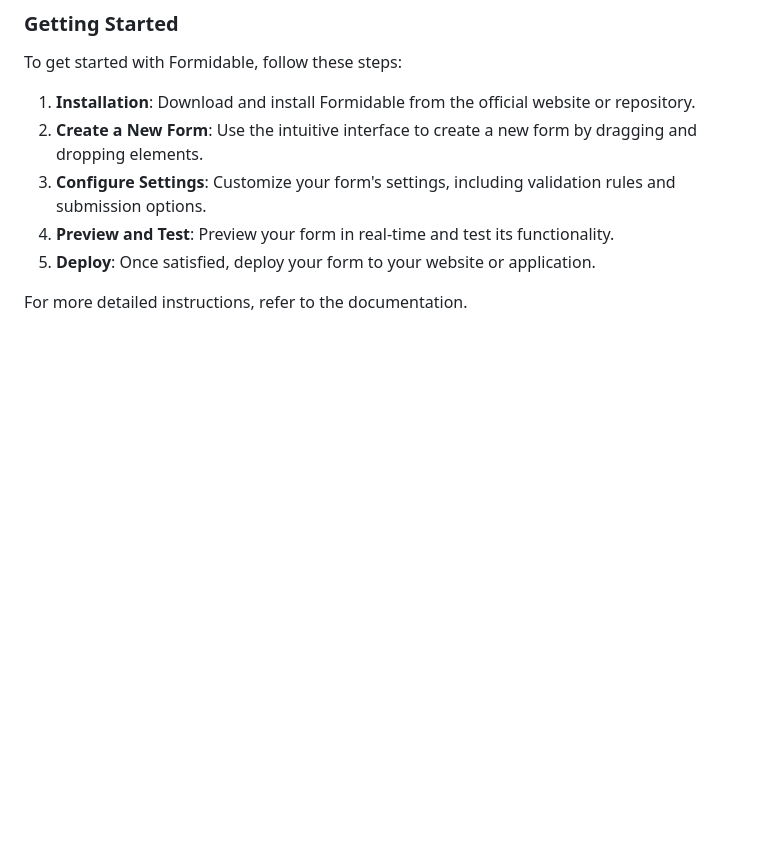
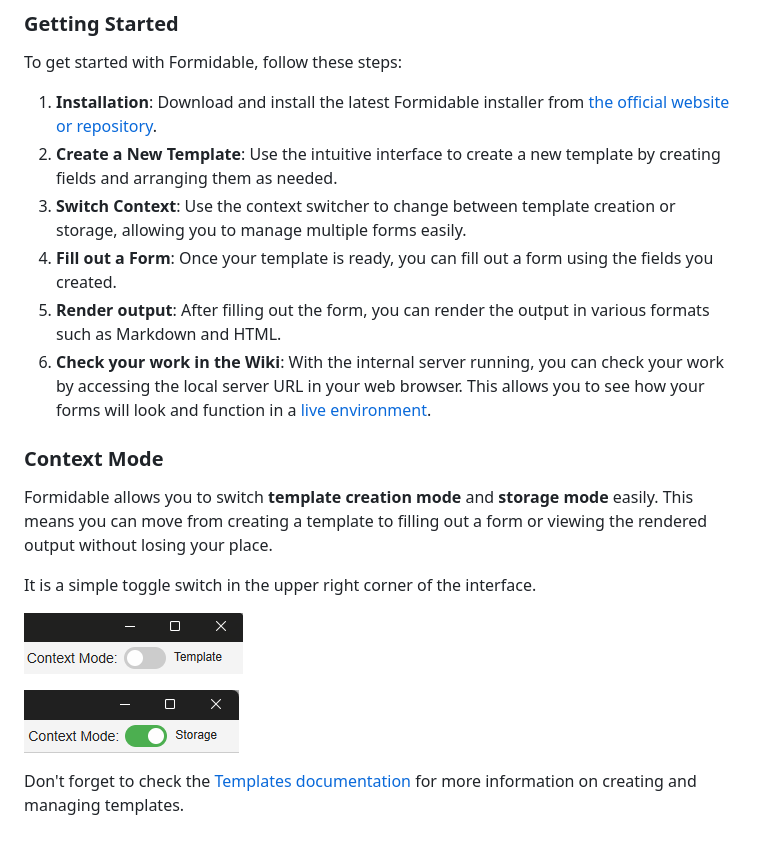
Before and after one commit to petervdpas/Formidable, a Markdown page: help/intro.md, the part around the change. GitHub-like rendering; pictures changed too: help/images/context-storage.png (added), help/images/context-template.png (added); blank space fills up the shorter version.

Commit message:
continued working - help

```diff
--- a/help/intro.md
+++ b/help/intro.md
@@ -12,10 +12,21 @@ order: 1
 
 To get started with Formidable, follow these steps:
 
-1. **Installation**: Download and install Formidable from the official website or repository.
-2. **Create a New Form**: Use the intuitive interface to create a new form by dragging and dropping elements.
-3. **Configure Settings**: Customize your form's settings, including validation rules and submission options.
-4. **Preview and Test**: Preview your form in real-time and test its functionality.
-5. **Deploy**: Once satisfied, deploy your form to your website or application.
+1. **Installation**: Download and install the latest Formidable installer from [the official website or repository](https://github.com/petervdpas/Formidable/releases).
+2. **Create a New Template**: Use the intuitive interface to create a new template by creating fields and arranging them as needed.
+3. **Switch Context**: Use the context switcher to change between template creation or storage, allowing you to manage multiple forms easily.
+4. **Fill out a Form**: Once your template is ready, you can fill out a form using the fields you created.
+5. **Render output**: After filling out the form, you can render the output in various formats such as Markdown and HTML.
+6. **Check your work in the Wiki**: With the internal server running, you can check your work by accessing the local server URL in your web browser. This allows you to see how your forms will look and function in a [live environment](http://localhost:8383).
 
-For more detailed instructions, refer to the documentation.
+### Context Mode
+
+Formidable allows you to switch **template creation mode** and **storage mode** easily. This means you can move from creating a template to filling out a form or viewing the rendered output without losing your place.
+
+It is a simple toggle switch in the upper right corner of the interface.
+
+![Template Context](images/context-template.png)
+
+![Storage Context](images/context-storage.png)
+
+Don't forget to check the [Templates documentation](#templates) for more information on creating and managing templates.
```
Also changed, not shown: help/templates.md (+12 -1 lines), help/images/template-fields.png (added), 6 other files.
